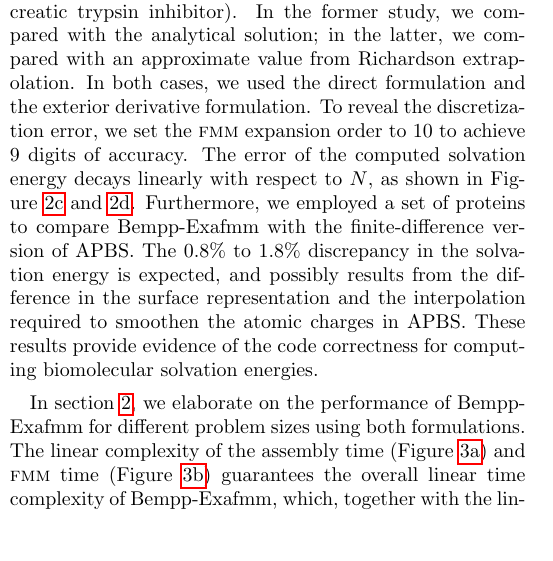
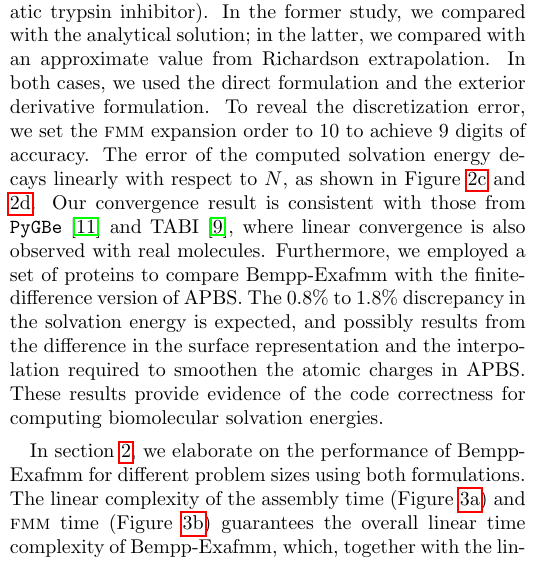
Before and after one commit to barbagroup/bempp_exafmm_paper, a LaTeX document (tex/main.tex, which reads tex/discussion.tex): part of one column of page 7 of 16, cut so that both start at the same text, the shorter picture padded with empty space. Compiled offline with pdfLaTeX.

Commit message:
mention compatiblity with PyGBe and TABI regarding convergence

```diff
--- a/tex/discussion.tex
+++ b/tex/discussion.tex
@@ -22,6 +22,7 @@ In the former study, we compared with the analytical solution; in the latter, we
 In both cases, we used the direct formulation and the exterior derivative formulation.
 To reveal the discretization error, we set the \fmm expansion order to 10 to achieve 9 digits of accuracy.
 The error of the computed solvation energy decays linearly with respect to $N$, as shown in Figure \ref{fig:sphere_convergence} and \ref{fig:5PTI_convergence}.
+Our convergence result is consistent with those from \pygbe \cite{CooperBardhanBarba2014} and TABI \cite{GengKrasny2013}, where linear convergence is also observed with real molecules.
 Furthermore, we employed a set of proteins to compare Bempp-Exafmm with the finite-difference version of APBS.
 The 0.8\% to 1.8\% discrepancy in the solvation energy is expected, and possibly results from the difference in the surface representation and the interpolation required to smoothen the atomic charges in APBS.
 These results provide evidence of the code correctness for computing biomolecular solvation energies.
```
